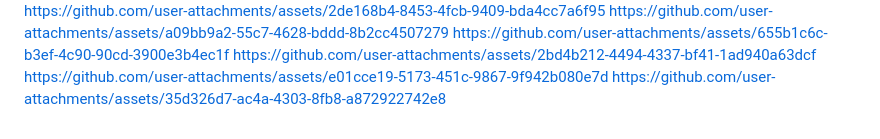
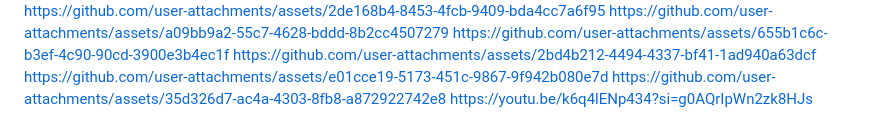
Before and after one commit to ayushmanikpuri/mukti, a Markdown page: README.md, the part around the change. Drawn GitHub-style.

```diff
--- a/README.md
+++ b/README.md
@@ -45,3 +45,4 @@ https://github.com/user-attachments/assets/655b1c6c-b3ef-4c90-90cd-3900e3b4ec1f
 https://github.com/user-attachments/assets/2bd4b212-4494-4337-bf41-1ad940a63dcf
 https://github.com/user-attachments/assets/e01cce19-5173-451c-9867-9f942b080e7d
 https://github.com/user-attachments/assets/35d326d7-ac4a-4303-8fb8-a872922742e8
+https://youtu.be/k6q4lENp434?si=g0AQrIpWn2zk8HJs
```
